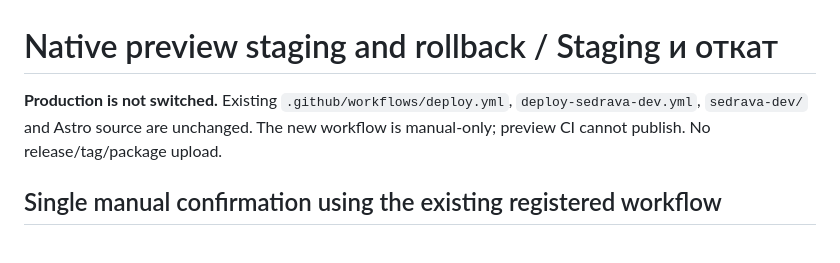
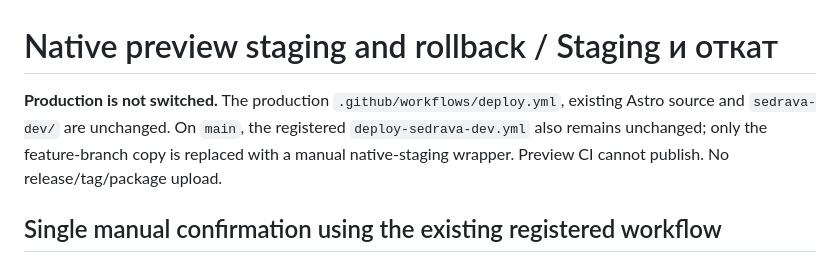
Before and after one commit to VasiliiBabkin/sedrava-site, a Markdown page: sedrava-next/STAGING.md, the part around the change. Drawn GitHub-style.

Commit message:
docs(staging): distinguish unchanged main workflow from native feature-branch wrapper

```diff
--- a/sedrava-next/STAGING.md
+++ b/sedrava-next/STAGING.md
@@ -1,6 +1,6 @@
 # Native preview staging and rollback / Staging и откат
 
-**Production is not switched.** Existing `.github/workflows/deploy.yml`, `deploy-sedrava-dev.yml`, `sedrava-dev/` and Astro source are unchanged. The new workflow is manual-only; preview CI cannot publish. No release/tag/package upload.
+**Production is not switched.** The production `.github/workflows/deploy.yml`, existing Astro source and `sedrava-dev/` are unchanged. On `main`, the registered `deploy-sedrava-dev.yml` also remains unchanged; only the feature-branch copy is replaced with a manual native-staging wrapper. Preview CI cannot publish. No release/tag/package upload.
 
 ## Single manual confirmation using the existing registered workflow
 
```
